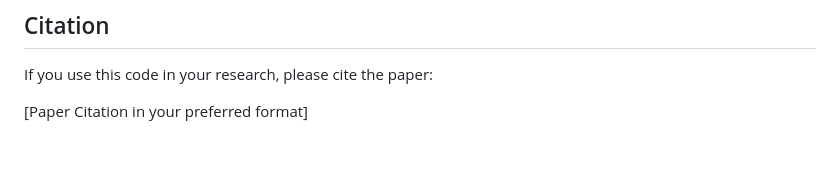
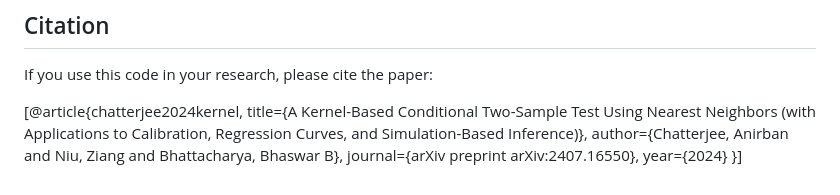
Before and after one commit to anirbanc96/ECMMD-CondTwoSamp, a Markdown page: README.md, the part around the change. GitHub-like rendering; blank space fills up the shorter version.

```diff
--- a/README.md
+++ b/README.md
@@ -69,4 +69,9 @@ This project is licensed under the MIT License. See the [LICENSE](LICENSE) file
 
 If you use this code in your research, please cite the paper:
 
-[Paper Citation in your preferred format]
+[@article{chatterjee2024kernel,
+  title={A Kernel-Based Conditional Two-Sample Test Using Nearest Neighbors (with Applications to Calibration, Regression Curves, and Simulation-Based Inference)},
+  author={Chatterjee, Anirban and Niu, Ziang and Bhattacharya, Bhaswar B},
+  journal={arXiv preprint arXiv:2407.16550},
+  year={2024}
+}]
```
